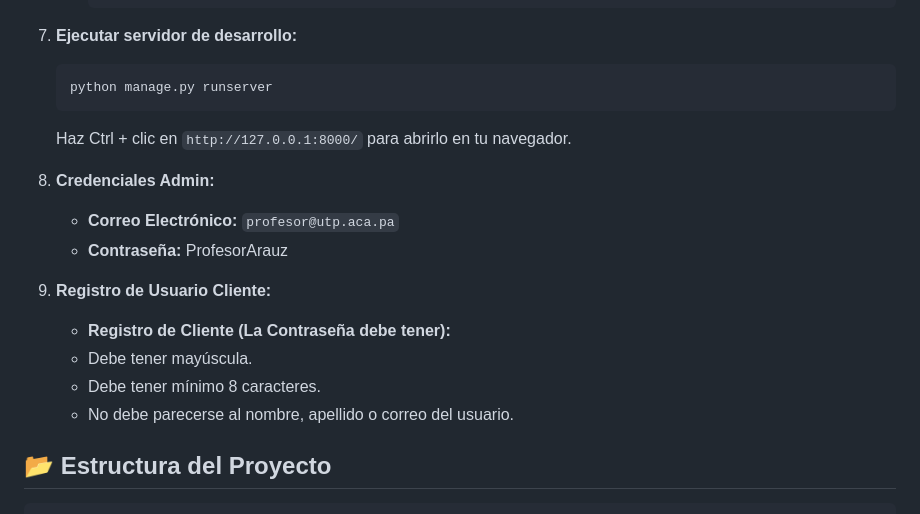
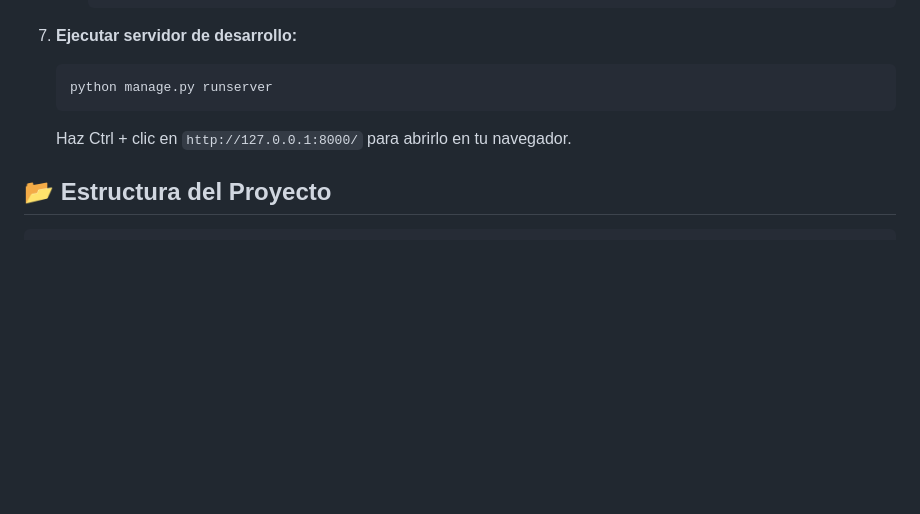
Before and after one commit to roycvx/neontech_ecommerce, a Markdown page: README.md, the part around the change. Rendered like a GitHub page; blank space fills up the shorter version.

````diff
--- a/README.md
+++ b/README.md
@@ -125,18 +125,6 @@ Una **aplicación web** de comercio electrónico desarrollada en **Django** para
 
    Haz Ctrl + clic en `http://127.0.0.1:8000/` para abrirlo en tu navegador.
 
-8. **Credenciales Admin:**
-
-   * **Correo Electrónico:** `profesor@utp.aca.pa`
-   * **Contraseña:** ProfesorArauz
-
-9. **Registro de Usuario Cliente:**
-
-   * **Registro de Cliente (La Contraseña debe tener):**
-   * Debe tener mayúscula.
-   * Debe tener mínimo 8 caracteres.
-   * No debe parecerse al nombre, apellido o correo del usuario.
-
 ## 📂 Estructura del Proyecto
 
 ```bash
````
